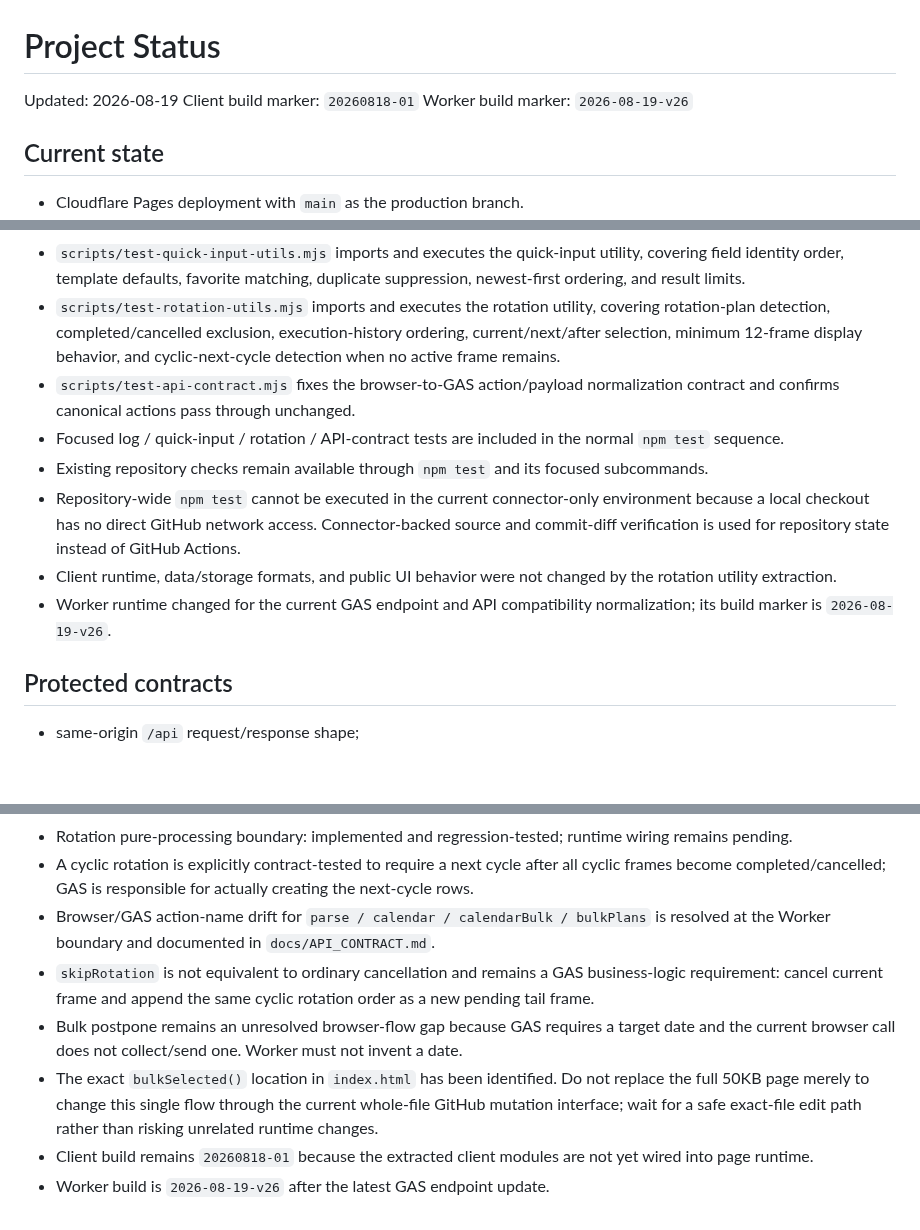
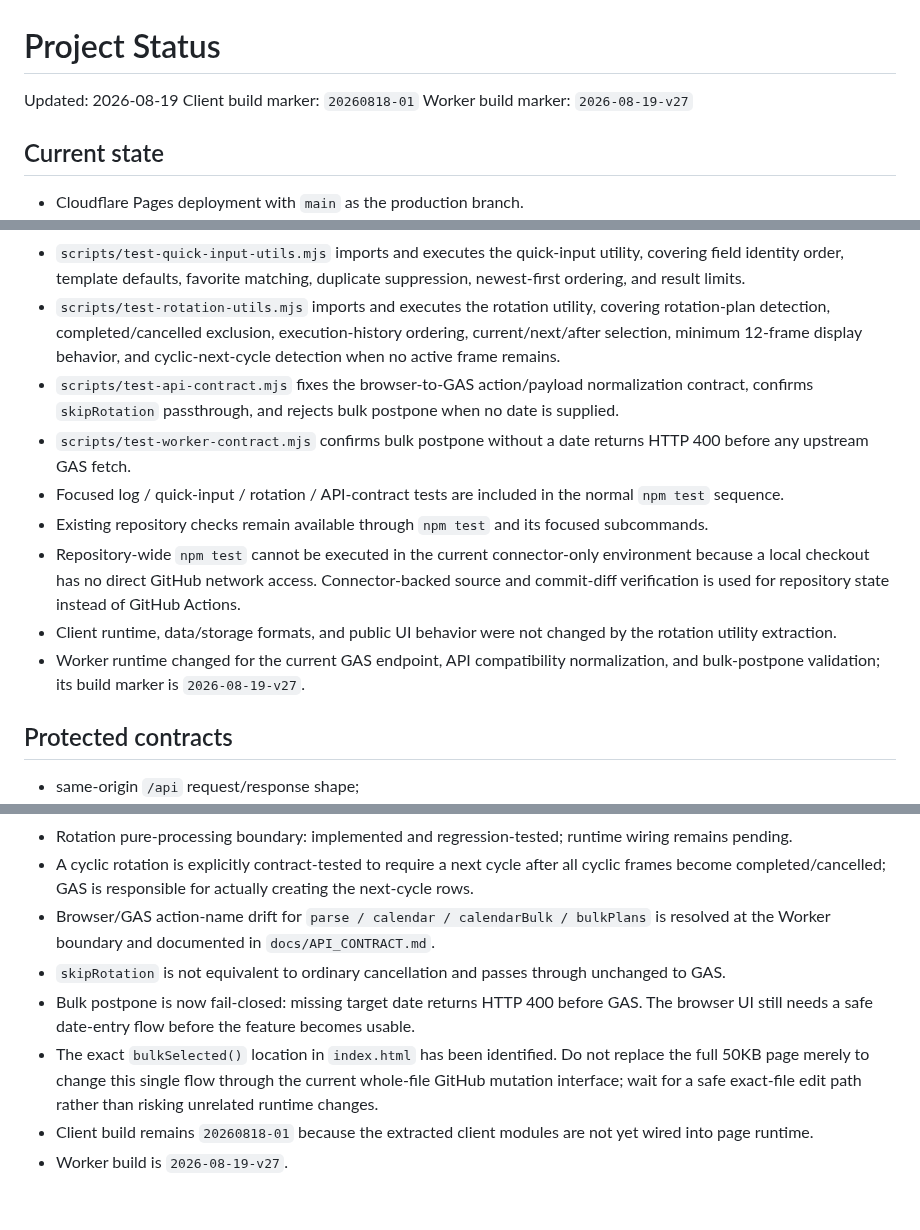
Before and after one commit to S-e-cmd/plant-diary, a Markdown page: docs/PROJECT_STATUS.md, 3 parts joined by grey strips. Drawn GitHub-style; blank space fills up the shorter version.

Commit message:
Record bulk postpone contract guard

```diff
--- a/docs/PROJECT_STATUS.md
+++ b/docs/PROJECT_STATUS.md
@@ -2,7 +2,7 @@
 
 Updated: 2026-08-19
 Client build marker: `20260818-01`
-Worker build marker: `2026-08-19-v26`
+Worker build marker: `2026-08-19-v27`
 
 ## Current state
 
@@ -26,12 +28,13 @@ Worker build marker: `2026-08-19-v26`
 - `scripts/test-log-contract.mjs` imports and executes the log utilities, covering daily/weekly/monthly boundaries, overdue/today/future classification, text and field filtering, special spray/liquid filters, period filtering, ascending/descending ordering, and 20-item pagination behavior.
 - `scripts/test-quick-input-utils.mjs` imports and executes the quick-input utility, covering field identity order, template defaults, favorite matching, duplicate suppression, newest-first ordering, and result limits.
 - `scripts/test-rotation-utils.mjs` imports and executes the rotation utility, covering rotation-plan detection, completed/cancelled exclusion, execution-history ordering, current/next/after selection, minimum 12-frame display behavior, and cyclic-next-cycle detection when no active frame remains.
-- `scripts/test-api-contract.mjs` fixes the browser-to-GAS action/payload normalization contract and confirms canonical actions pass through unchanged.
+- `scripts/test-api-contract.mjs` fixes the browser-to-GAS action/payload normalization contract, confirms `skipRotation` passthrough, and rejects bulk postpone when no date is supplied.
+- `scripts/test-worker-contract.mjs` confirms bulk postpone without a date returns HTTP 400 before any upstream GAS fetch.
 - Focused log / quick-input / rotation / API-contract tests are included in the normal `npm test` sequence.
 - Existing repository checks remain available through `npm test` and its focused subcommands.
 - Repository-wide `npm test` cannot be executed in the current connector-only environment because a local checkout has no direct GitHub network access. Connector-backed source and commit-diff verification is used for repository state instead of GitHub Actions.
 - Client runtime, data/storage formats, and public UI behavior were not changed by the rotation utility extraction.
-- Worker runtime changed for the current GAS endpoint and API compatibility normalization; its build marker is `2026-08-19-v26`.
+- Worker runtime changed for the current GAS endpoint, API compatibility normalization, and bulk-postpone validation; its build marker is `2026-08-19-v27`.
 
 ## Protected contracts
 
@@ -56,8 +59,8 @@ Worker build marker: `2026-08-19-v26`
 - Rotation pure-processing boundary: implemented and regression-tested; runtime wiring remains pending.
 - A cyclic rotation is explicitly contract-tested to require a next cycle after all cyclic frames become completed/cancelled; GAS is responsible for actually creating the next-cycle rows.
 - Browser/GAS action-name drift for `parse / calendar / calendarBulk / bulkPlans` is resolved at the Worker boundary and documented in `docs/API_CONTRACT.md`.
-- `skipRotation` is not equivalent to ordinary cancellation and remains a GAS business-logic requirement: cancel current frame and append the same cyclic rotation order as a new pending tail frame.
-- Bulk postpone remains an unresolved browser-flow gap because GAS requires a target date and the current browser call does not collect/send one. Worker must not invent a date.
+- `skipRotation` is not equivalent to ordinary cancellation and passes through unchanged to GAS.
+- Bulk postpone is now fail-closed: missing target date returns HTTP 400 before GAS. The browser UI still needs a safe date-entry flow before the feature becomes usable.
 - The exact `bulkSelected()` location in `index.html` has been identified. Do not replace the full 50KB page merely to change this single flow through the current whole-file GitHub mutation interface; wait for a safe exact-file edit path rather than risking unrelated runtime changes.
 - Client build remains `20260818-01` because the extracted client modules are not yet wired into page runtime.
-- Worker build is `2026-08-19-v26` after the latest GAS endpoint update.
+- Worker build is `2026-08-19-v27`.
```
Also changed, not shown: other parts of docs/PROJECT_STATUS.md (+3 -1 lines).
